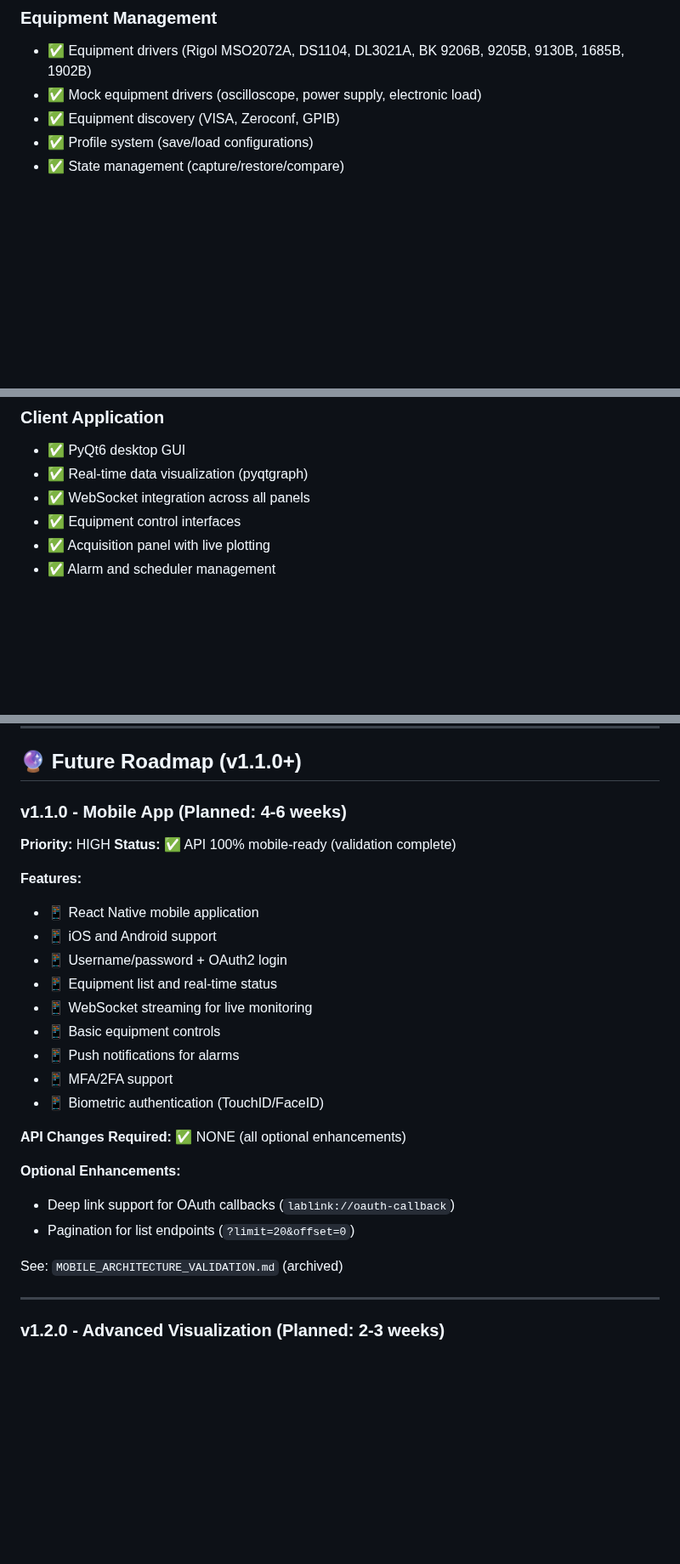
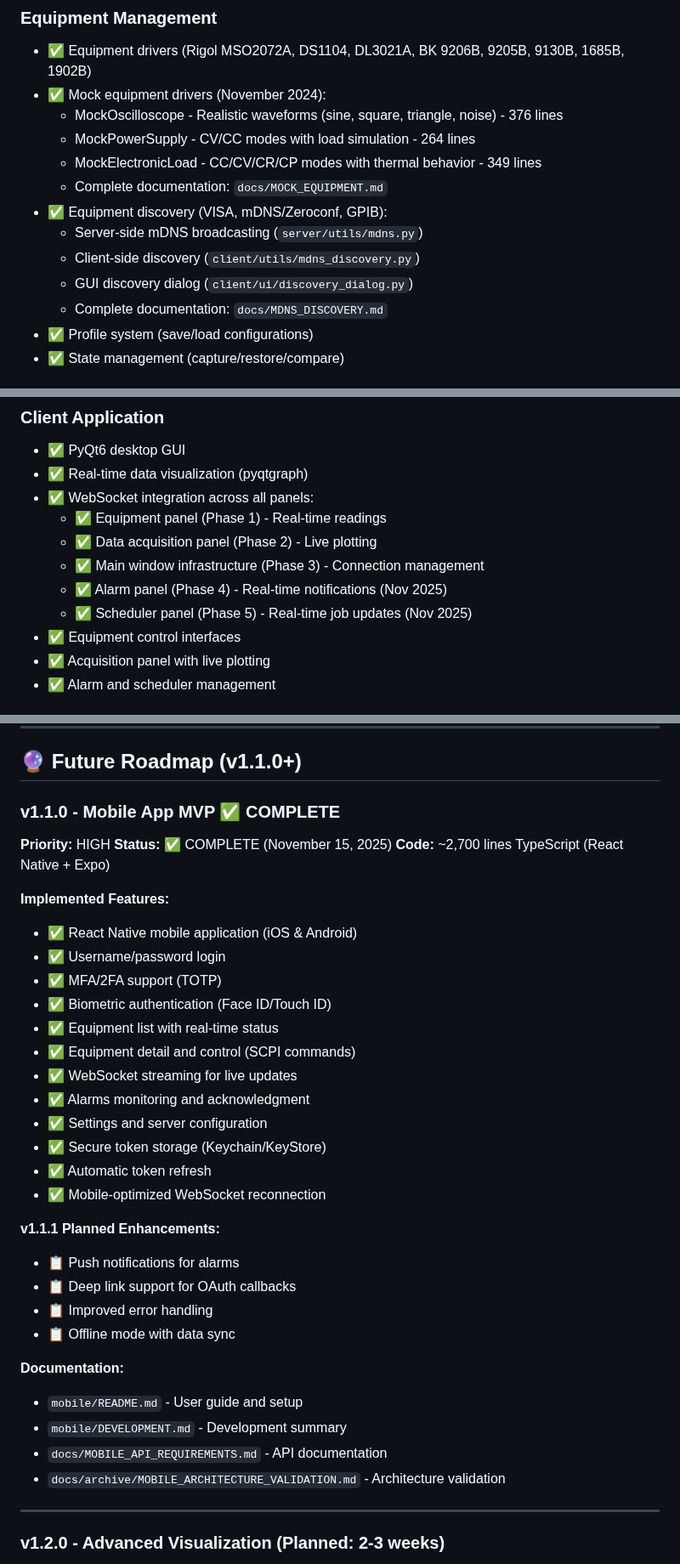
Before and after one commit to X9X0/LabLink, a Markdown page: ROADMAP.md, 3 parts joined by grey strips. Shown at 85% size. Rendered like a GitHub page; blank space fills up the shorter version.

```diff
--- a/ROADMAP.md
+++ b/ROADMAP.md
@@ -159,8 +159,16 @@ For detailed version history, see [CHANGELOG.md](CHANGELOG.md) and [docs/archive
 
 ### Equipment Management
 - ✅ Equipment drivers (Rigol MSO2072A, DS1104, DL3021A, BK 9206B, 9205B, 9130B, 1685B, 1902B)
-- ✅ Mock equipment drivers (oscilloscope, power supply, electronic load)
-- ✅ Equipment discovery (VISA, Zeroconf, GPIB)
+- ✅ Mock equipment drivers (November 2024):
+  - MockOscilloscope - Realistic waveforms (sine, square, triangle, noise) - 376 lines
+  - MockPowerSupply - CV/CC modes with load simulation - 264 lines
+  - MockElectronicLoad - CC/CV/CR/CP modes with thermal behavior - 349 lines
+  - Complete documentation: `docs/MOCK_EQUIPMENT.md`
+- ✅ Equipment discovery (VISA, mDNS/Zeroconf, GPIB):
+  - Server-side mDNS broadcasting (`server/utils/mdns.py`)
+  - Client-side discovery (`client/utils/mdns_discovery.py`)
+  - GUI discovery dialog (`client/ui/discovery_dialog.py`)
+  - Complete documentation: `docs/MDNS_DISCOVERY.md`
 - ✅ Profile system (save/load configurations)
 - ✅ State management (capture/restore/compare)
 
@@ -215,7 +223,12 @@ For detailed version history, see [CHANGELOG.md](CHANGELOG.md) and [docs/archive
 ### Client Application
 - ✅ PyQt6 desktop GUI
 - ✅ Real-time data visualization (pyqtgraph)
-- ✅ WebSocket integration across all panels
+- ✅ WebSocket integration across all panels:
+  - ✅ Equipment panel (Phase 1) - Real-time readings
+  - ✅ Data acquisition panel (Phase 2) - Live plotting
+  - ✅ Main window infrastructure (Phase 3) - Connection management
+  - ✅ Alarm panel (Phase 4) - Real-time notifications (Nov 2025)
+  - ✅ Scheduler panel (Phase 5) - Real-time job updates (Nov 2025)
 - ✅ Equipment control interfaces
 - ✅ Acquisition panel with live plotting
 - ✅ Alarm and scheduler management
@@ -234,28 +247,36 @@ For detailed version history, see [CHANGELOG.md](CHANGELOG.md) and [docs/archive
 
 ## 🔮 Future Roadmap (v1.1.0+)
 
-### v1.1.0 - Mobile App (Planned: 4-6 weeks)
+### v1.1.0 - Mobile App MVP ✅ COMPLETE
 **Priority:** HIGH
-**Status:** ✅ API 100% mobile-ready (validation complete)
+**Status:** ✅ COMPLETE (November 15, 2025)
+**Code:** ~2,700 lines TypeScript (React Native + Expo)
 
-**Features:**
-- 📱 React Native mobile application
-- 📱 iOS and Android support
-- 📱 Username/password + OAuth2 login
-- 📱 Equipment list and real-time status
-- 📱 WebSocket streaming for live monitoring
-- 📱 Basic equipment controls
-- 📱 Push notifications for alarms
-- 📱 MFA/2FA support
-- 📱 Biometric authentication (TouchID/FaceID)
+**Implemented Features:**
+- ✅ React Native mobile application (iOS & Android)
+- ✅ Username/password login
+- ✅ MFA/2FA support (TOTP)
+- ✅ Biometric authentication (Face ID/Touch ID)
+- ✅ Equipment list with real-time status
+- ✅ Equipment detail and control (SCPI commands)
+- ✅ WebSocket streaming for live updates
+- ✅ Alarms monitoring and acknowledgment
+- ✅ Settings and server configuration
+- ✅ Secure token storage (Keychain/KeyStore)
+- ✅ Automatic token refresh
+- ✅ Mobile-optimized WebSocket reconnection
 
-**API Changes Required:** ✅ NONE (all optional enhancements)
+**v1.1.1 Planned Enhancements:**
+- 📋 Push notifications for alarms
+- 📋 Deep link support for OAuth callbacks
+- 📋 Improved error handling
+- 📋 Offline mode with data sync
 
-**Optional Enhancements:**
-- Deep link support for OAuth callbacks (`lablink://oauth-callback`)
-- Pagination for list endpoints (`?limit=20&offset=0`)
-
-See: `MOBILE_ARCHITECTURE_VALIDATION.md` (archived)
+**Documentation:**
+- `mobile/README.md` - User guide and setup
+- `mobile/DEVELOPMENT.md` - Development summary
+- `docs/MOBILE_API_REQUIREMENTS.md` - API documentation
+- `docs/archive/MOBILE_ARCHITECTURE_VALIDATION.md` - Architecture validation
 
 ---
 
```
Also changed, not shown: other parts of ROADMAP.md (+31 -12 lines).
